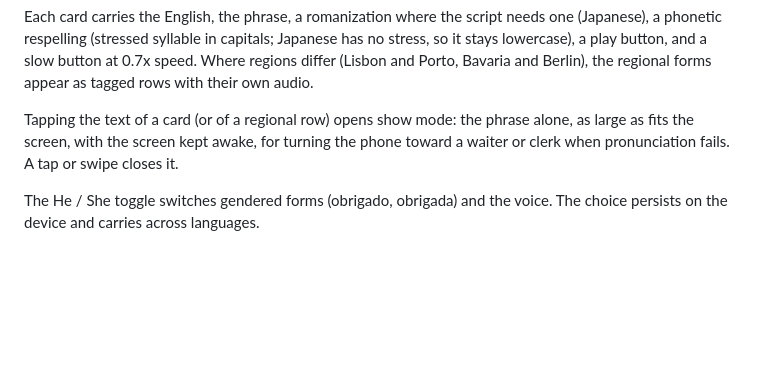
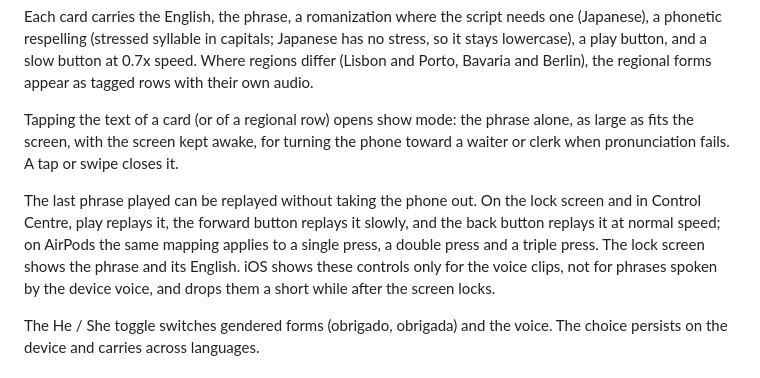
Before and after one commit to JamionW/MIMIK, a Markdown page: README.md, the part around the change. Drawn GitHub-style; blank space fills up the shorter version.

Commit message:
Document lock-screen and earbud controls; mark Feature 3 done
Co-Authored-By: Claude Opus 5.5 <noreply@anthropic.com>
Claude-Session: https://claude.ai/code/session_016HjxPN5ekDxQAozNcPZaZV

```diff
--- a/README.md
+++ b/README.md
@@ -25,6 +25,8 @@ The clock picks one of four sections (Morning, Lunch, Afternoon, Evening, with h
 Each card carries the English, the phrase, a romanization where the script needs one (Japanese), a phonetic respelling (stressed syllable in capitals; Japanese has no stress, so it stays lowercase), a play button, and a slow button at 0.7x speed. Where regions differ (Lisbon and Porto, Bavaria and Berlin), the regional forms appear as tagged rows with their own audio.
 
 Tapping the text of a card (or of a regional row) opens show mode: the phrase alone, as large as fits the screen, with the screen kept awake, for turning the phone toward a waiter or clerk when pronunciation fails. A tap or swipe closes it.
+
+The last phrase played can be replayed without taking the phone out. On the lock screen and in Control Centre, play replays it, the forward button replays it slowly, and the back button replays it at normal speed; on AirPods the same mapping applies to a single press, a double press and a triple press. The lock screen shows the phrase and its English. iOS shows these controls only for the voice clips, not for phrases spoken by the device voice, and drops them a short while after the screen locks.
 
 The He / She toggle switches gendered forms (obrigado, obrigada) and the voice. The choice persists on the device and carries across languages.
 
```
Also changed, not shown: FEATURES.md (+1 -1 lines).
